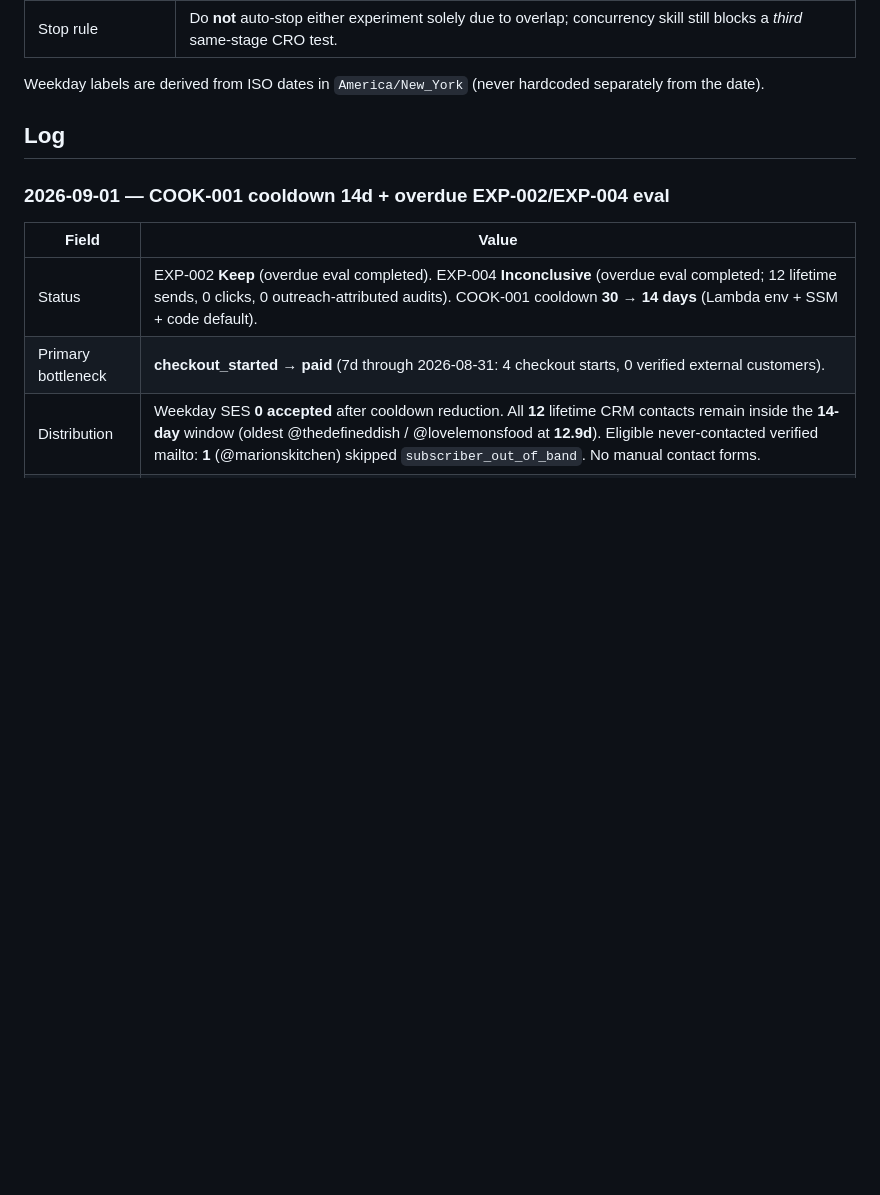
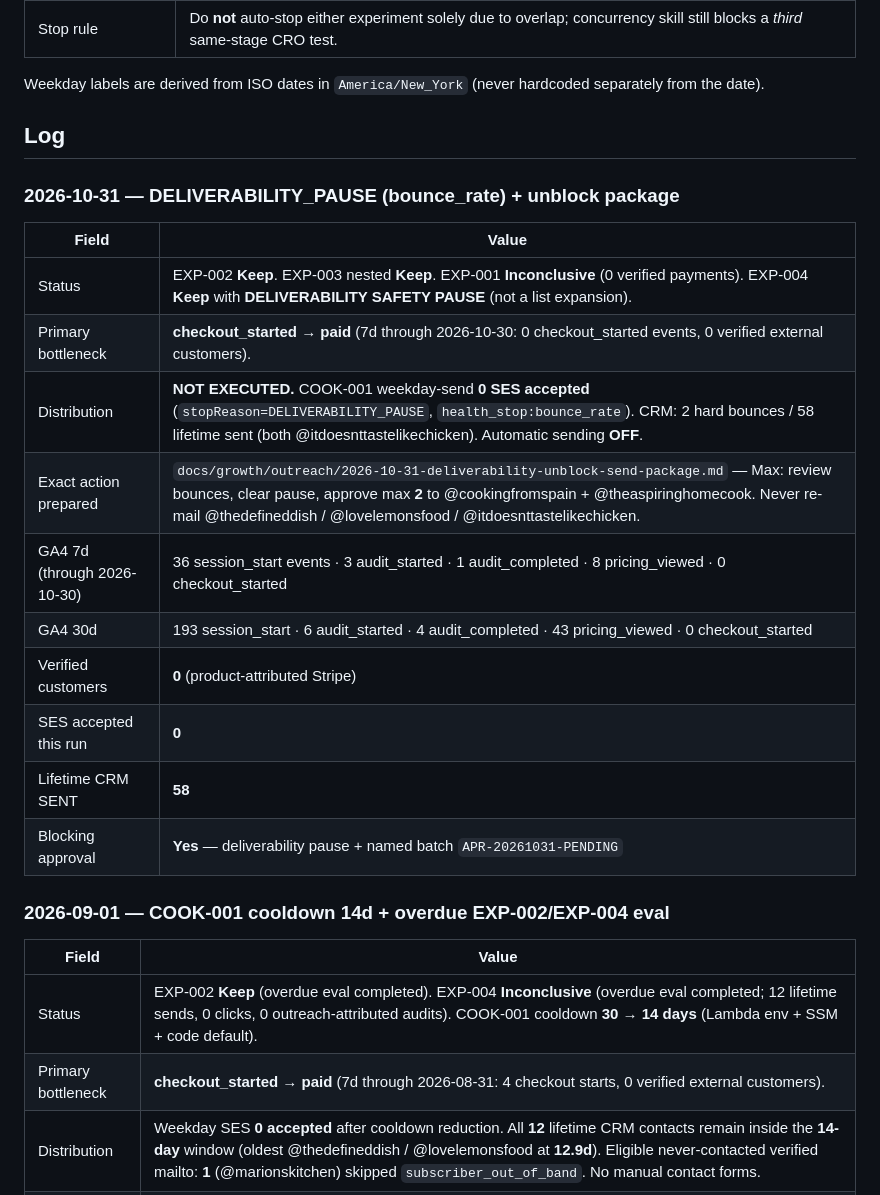
Before and after one commit to maxkantor/YouTubeBooster, a Markdown page: docs/growth/EXPERIMENT-LOG.md, the part around the change. GitHub-like rendering; blank space fills up the shorter version.

Commit message:
Log 2026-10-31 growth run: deliverability pause and unblock package.
COOK-001 remains on DELIVERABILITY SAFETY PAUSE (bounce_rate); document blocking approval for two never-contacted cooking creators after Max clears the pause.

Co-authored-by: Max Kantor <mykantor@bellsouth.net>

```diff
--- a/docs/growth/EXPERIMENT-LOG.md
+++ b/docs/growth/EXPERIMENT-LOG.md
@@ -41,6 +41,21 @@ Do **not** start another Acquisition/SEO landing or form CRO while EXP-002 or EX
 Weekday labels are derived from ISO dates in `America/New_York` (never hardcoded separately from the date).
 
 ## Log
+
+### 2026-10-31 — DELIVERABILITY_PAUSE (bounce_rate) + unblock package
+
+| Field | Value |
+|-------|--------|
+| Status | EXP-002 **Keep**. EXP-003 nested **Keep**. EXP-001 **Inconclusive** (0 verified payments). EXP-004 **Keep** with **DELIVERABILITY SAFETY PAUSE** (not a list expansion). |
+| Primary bottleneck | **checkout_started → paid** (7d through 2026-10-30: 0 checkout_started events, 0 verified external customers). |
+| Distribution | **NOT EXECUTED.** COOK-001 weekday-send **0 SES accepted** (`stopReason=DELIVERABILITY_PAUSE`, `health_stop:bounce_rate`). CRM: 2 hard bounces / 58 lifetime sent (both @itdoesnttastelikechicken). Automatic sending **OFF**. |
+| Exact action prepared | `docs/growth/outreach/2026-10-31-deliverability-unblock-send-package.md` — Max: review bounces, clear pause, approve max **2** to @cookingfromspain + @theaspiringhomecook. Never re-mail @thedefineddish / @lovelemonsfood / @itdoesnttastelikechicken. |
+| GA4 7d (through 2026-10-30) | 36 session_start events · 3 audit_started · 1 audit_completed · 8 pricing_viewed · 0 checkout_started |
+| GA4 30d | 193 session_start · 6 audit_started · 4 audit_completed · 43 pricing_viewed · 0 checkout_started |
+| Verified customers | **0** (product-attributed Stripe) |
+| SES accepted this run | **0** |
+| Lifetime CRM SENT | **58** |
+| Blocking approval | **Yes** — deliverability pause + named batch `APR-20261031-PENDING` |
 
 ### 2026-09-01 — COOK-001 cooldown 14d + overdue EXP-002/EXP-004 eval
 
```
Also changed, not shown: 1 other file.
